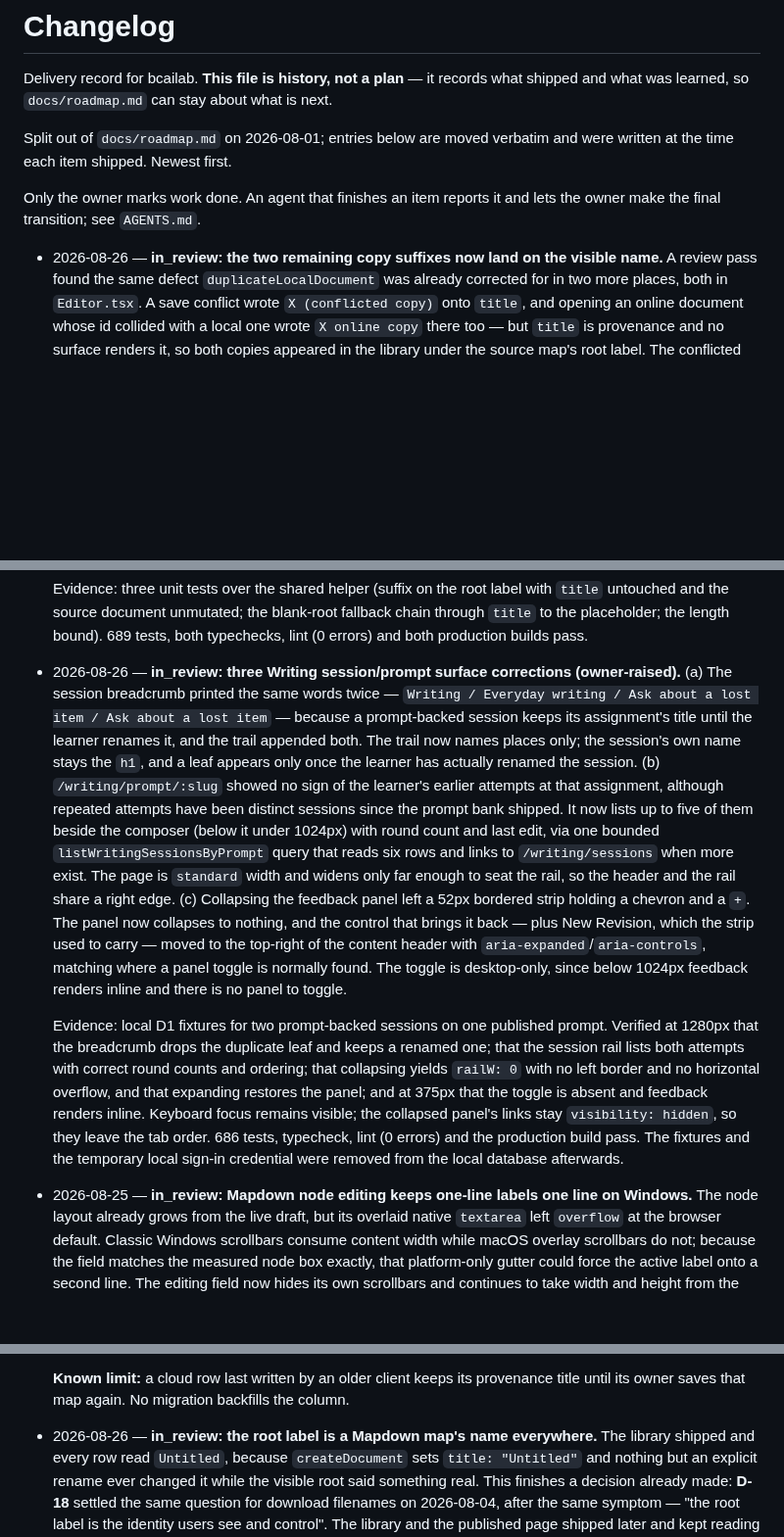
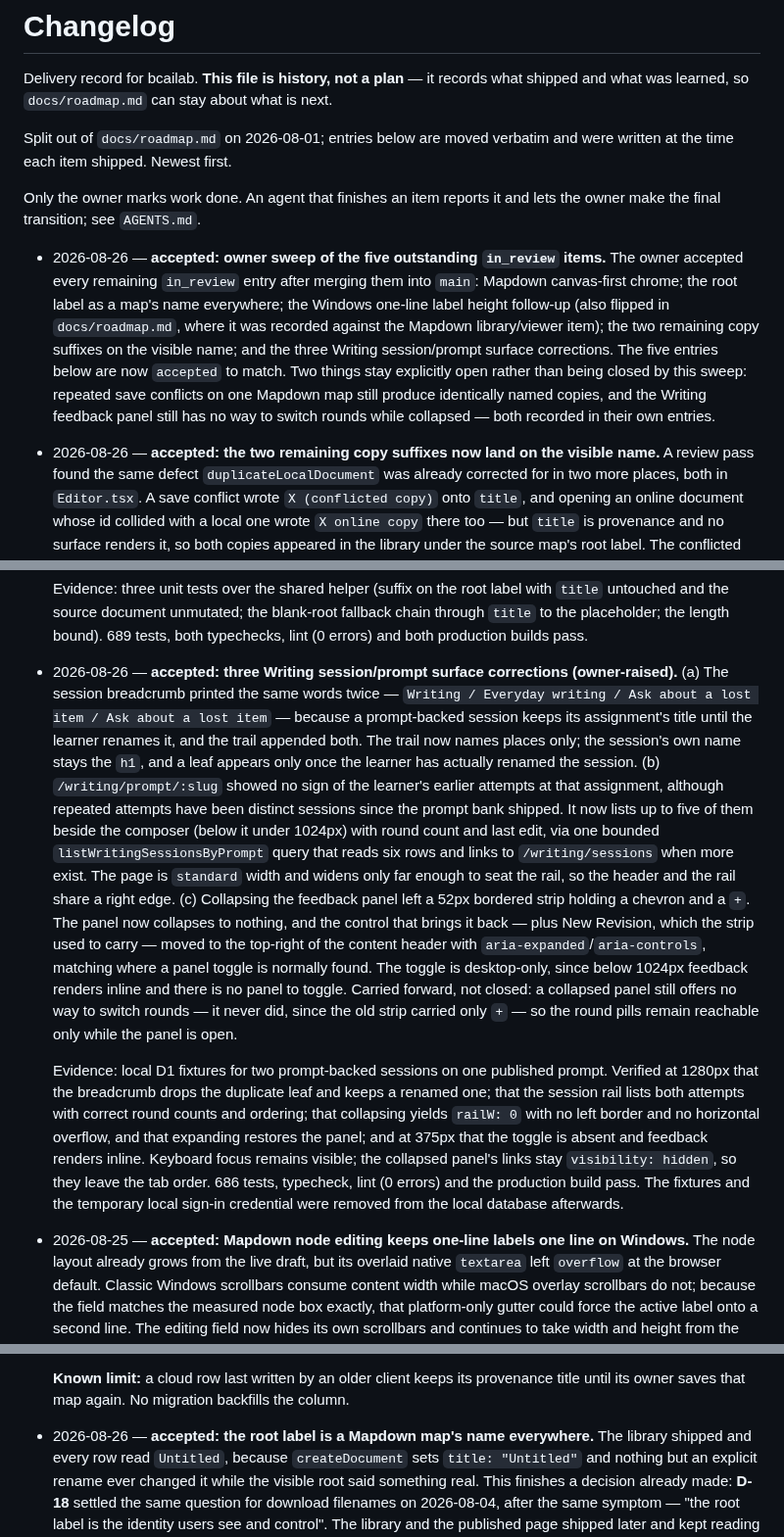
Before and after one commit to zxsun2022/bcailab, a Markdown page: docs/changelog.md, 3 parts joined by grey strips. Shown at 98% size. Drawn GitHub-style; blank space fills up the shorter version.

Commit message:
docs: accept the five outstanding in_review items
The owner reviewed and accepted every remaining in_review entry after merging
them into main: Mapdown canvas-first chrome, the root label as a map's name,
the Windows one-line label height follow-up (also flipped in roadmap.md), the
two remaining copy suffixes, and the three Writing surface corrections.

Also records one limitation the Writing entry had left unstated: a collapsed
feedback panel still offers no way to switch rounds.

Co-Authored-By: Claude Opus 5 <noreply@anthropic.com>

```diff
--- a/docs/changelog.md
+++ b/docs/changelog.md
@@ -9,7 +9,18 @@ written at the time each item shipped. Newest first.
 Only the owner marks work done. An agent that finishes an item reports it and lets the owner
 make the final transition; see `AGENTS.md`.
 
-- 2026-08-26 — **in_review: the two remaining copy suffixes now land on the visible name.**
+- 2026-08-26 — **accepted: owner sweep of the five outstanding `in_review` items.** The owner
+  accepted every remaining `in_review` entry after merging them into `main`: Mapdown
+  canvas-first chrome; the root label as a map's name everywhere; the Windows one-line label
+  height follow-up (also flipped in `docs/roadmap.md`, where it was recorded against the
+  Mapdown library/viewer item); the two remaining copy suffixes on the visible name; and the
+  three Writing session/prompt surface corrections. The five entries below are now `accepted`
+  to match. Two things stay explicitly open rather than being closed by this sweep: repeated
+  save conflicts on one Mapdown map still produce identically named copies, and the
+  Writing feedback panel still has no way to switch rounds while collapsed — both recorded in
+  their own entries.
+
+- 2026-08-26 — **accepted: the two remaining copy suffixes now land on the visible name.**
   A review pass found the same defect `duplicateLocalDocument` was already corrected for in two
   more places, both in `Editor.tsx`. A save conflict wrote `X (conflicted copy)` onto `title`,
   and opening an online document whose id collided with a local one wrote `X online copy` there
@@ -34,7 +45,7 @@ make the final transition; see `AGENTS.md`.
   the placeholder; the length bound). 689 tests, both typechecks, lint (0 errors) and both
   production builds pass.
 
-- 2026-08-26 — **in_review: three Writing session/prompt surface corrections (owner-raised).**
+- 2026-08-26 — **accepted: three Writing session/prompt surface corrections (owner-raised).**
   (a) The session breadcrumb printed the same words twice — `Writing / Everyday writing /
   Ask about a lost item / Ask about a lost item` — because a prompt-backed session keeps its
   assignment's title until the learner renames it, and the trail appended both. The trail now
@@ -50,7 +61,9 @@ make the final transition; see `AGENTS.md`.
   control that brings it back — plus New Revision, which the strip used to carry — moved to the
   top-right of the content header with `aria-expanded`/`aria-controls`, matching where a panel
   toggle is normally found. The toggle is desktop-only, since below 1024px feedback renders
-  inline and there is no panel to toggle.
+  inline and there is no panel to toggle. Carried forward, not closed: a collapsed panel
+  still offers no way to switch rounds — it never did, since the old strip carried only `+` —
+  so the round pills remain reachable only while the panel is open.
 
   Evidence: local D1 fixtures for two prompt-backed sessions on one published prompt. Verified
   at 1280px that the breadcrumb drops the duplicate leaf and keeps a renamed one; that the
@@ -61,7 +74,7 @@ make the final transition; see `AGENTS.md`.
   order. 686 tests, typecheck, lint (0 errors) and the production build pass. The fixtures and
   the temporary local sign-in credential were removed from the local database afterwards.
 
-- 2026-08-25 — **in_review: Mapdown node editing keeps one-line labels one line on Windows.**
+- 2026-08-25 — **accepted: Mapdown node editing keeps one-line labels one line on Windows.**
   The node layout already grows from the live draft, but its overlaid native `textarea` left
   `overflow` at the browser default. Classic Windows scrollbars consume content width while
   macOS overlay scrollbars do not; because the field matches the measured node box exactly,
@@ -108,7 +121,7 @@ make the final transition; see `AGENTS.md`.
   **Known limit:** a cloud row last written by an older client keeps its provenance title until
   its owner saves that map again. No migration backfills the column.
 
-- 2026-08-26 — **in_review: the root label is a Mapdown map's name everywhere.** The library
+- 2026-08-26 — **accepted: the root label is a Mapdown map's name everywhere.** The library
   shipped and every row read `Untitled`, because `createDocument` sets `title: "Untitled"` and
   nothing but an explicit rename ever changed it while the visible root said something real.
   This finishes a decision already made: **D-18** settled the same question for download
```
Also changed, not shown: other parts of docs/changelog.md (+1 -1 lines), docs/roadmap.md (+1 -1 lines).
